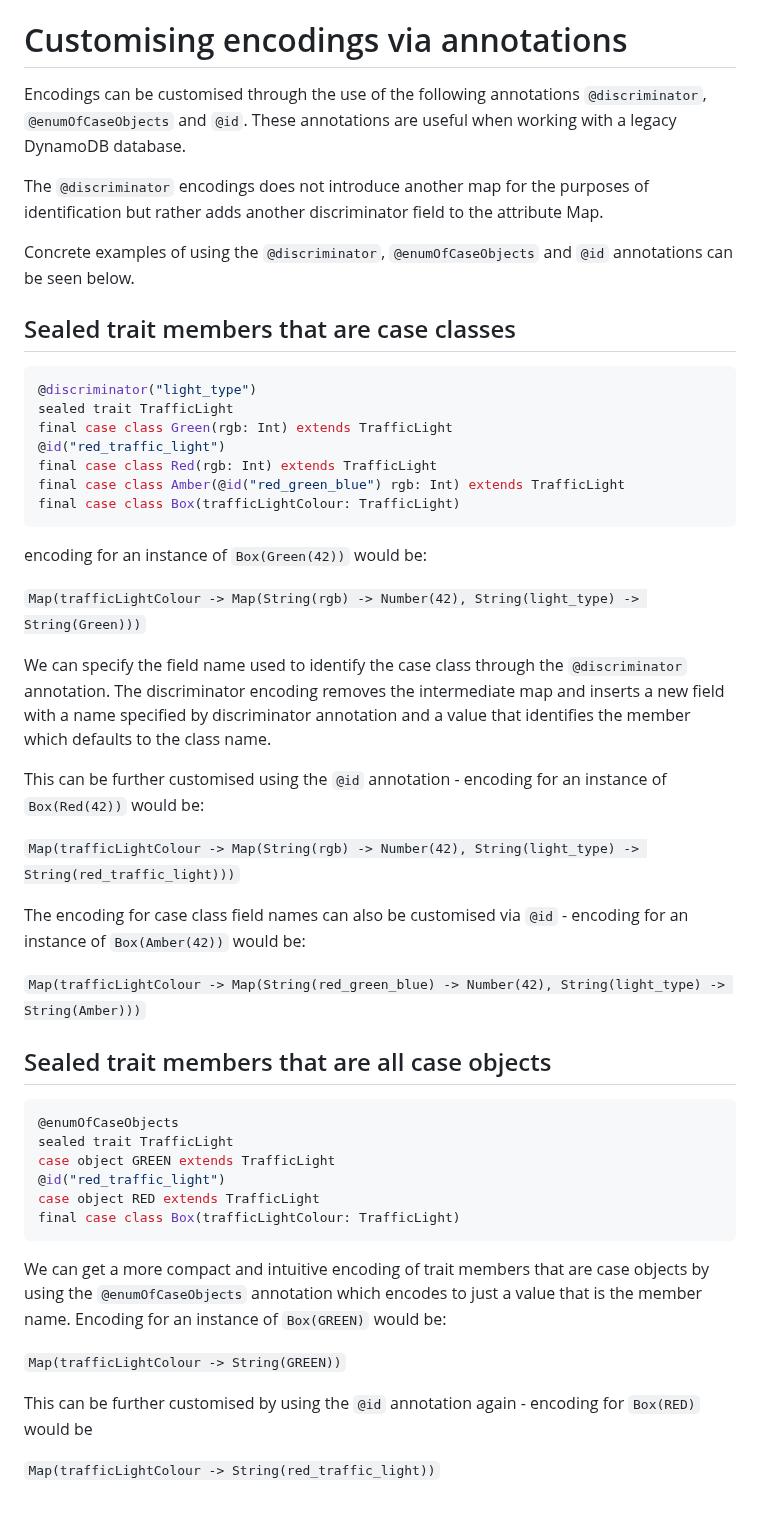
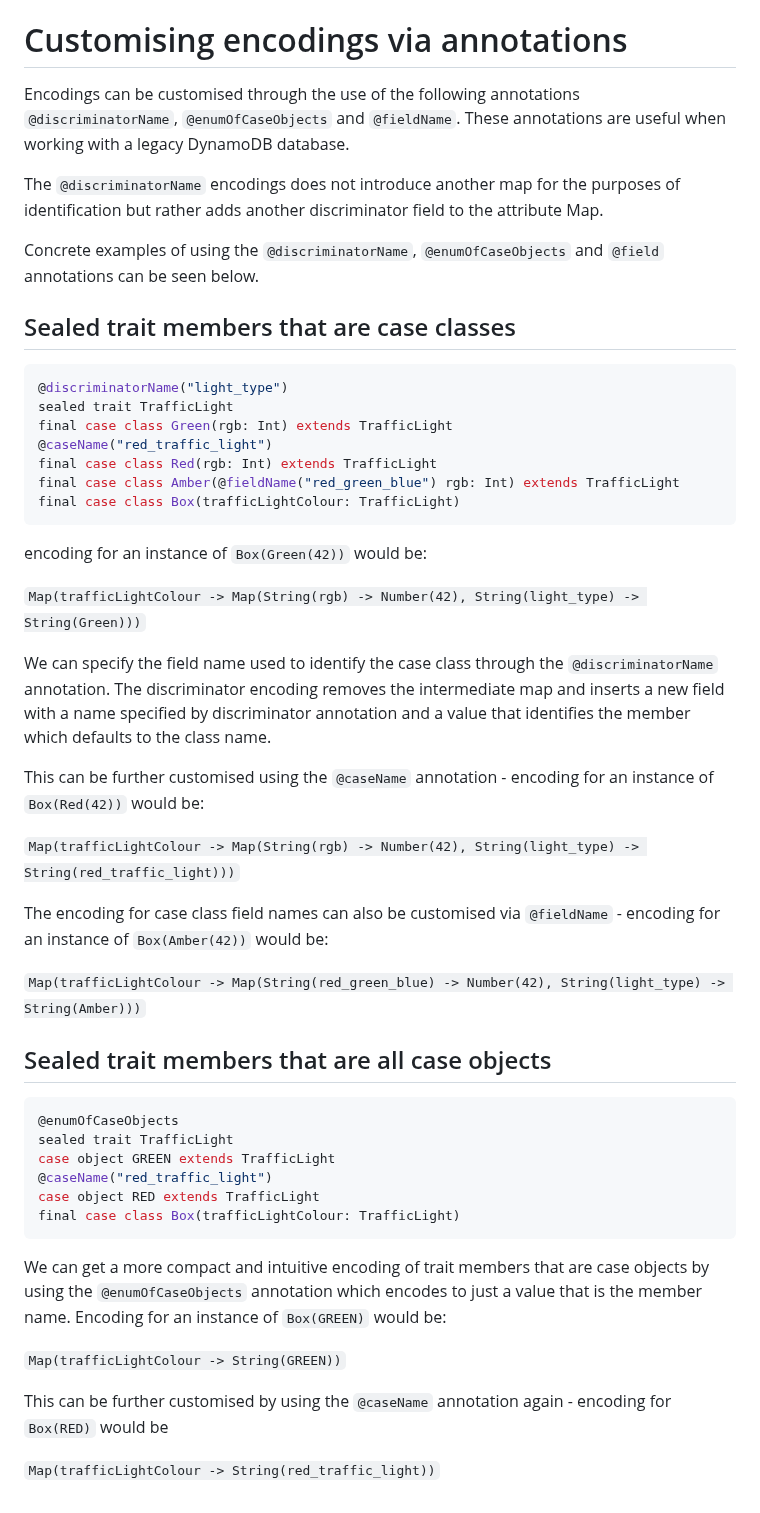
Before and after one commit to zio/zio-dynamodb, a Markdown page: docs/codec-customization.md, the part around the change. GitHub-like rendering.

Commit message:
updated doc with new annotation names

````diff
--- a/docs/codec-customization.md
+++ b/docs/codec-customization.md
@@ -37,23 +37,23 @@ Here an intermediate map is used to identify the member of `TraficLight` ie `Map
 Note that the `Null` is used as in this case we do not care about the value.
 
 # Customising encodings via annotations
-Encodings can be customised through the use of the following annotations `@discriminator`, `@enumOfCaseObjects` and `@id`.
+Encodings can be customised through the use of the following annotations `@discriminatorName`, `@enumOfCaseObjects` and `@fieldName`.
 These annotations are useful when working with a legacy DynamoDB database.
 
-The `@discriminator` encodings does not introduce another map for the purposes of identification but rather adds another
+The `@discriminatorName` encodings does not introduce another map for the purposes of identification but rather adds another
 discriminator field to the attribute Map.
 
-Concrete examples of using the `@discriminator`, `@enumOfCaseObjects` and `@id` annotations can be seen below.
+Concrete examples of using the `@discriminatorName`, `@enumOfCaseObjects` and `@field` annotations can be seen below.
 
 ## Sealed trait members that are case classes
 
 ```scala
-@discriminator("light_type")
+@discriminatorName("light_type")
 sealed trait TrafficLight
 final case class Green(rgb: Int) extends TrafficLight
-@id("red_traffic_light")
+@caseName("red_traffic_light")
 final case class Red(rgb: Int) extends TrafficLight
-final case class Amber(@id("red_green_blue") rgb: Int) extends TrafficLight
+final case class Amber(@fieldName("red_green_blue") rgb: Int) extends TrafficLight
 final case class Box(trafficLightColour: TrafficLight)
 ```
 
@@ -61,15 +61,15 @@ encoding for an instance of `Box(Green(42))` would be:
 
 `Map(trafficLightColour -> Map(String(rgb) -> Number(42), String(light_type) -> String(Green)))`
 
-We can specify the field name used to identify the case class through the `@discriminator` annotation. The discriminator
+We can specify the field name used to identify the case class through the `@discriminatorName` annotation. The discriminator
 encoding removes the intermediate map and inserts a new field with a name specified by discriminator annotation and a
 value that identifies the member which defaults to the class name.
 
-This can be further customised using the `@id` annotation - encoding for an instance of `Box(Red(42))` would be:
+This can be further customised using the `@caseName` annotation - encoding for an instance of `Box(Red(42))` would be:
 
 `Map(trafficLightColour -> Map(String(rgb) -> Number(42), String(light_type) -> String(red_traffic_light)))`
 
-The encoding for case class field names can also be customised via `@id` - encoding for an instance of `Box(Amber(42))` would be:
+The encoding for case class field names can also be customised via `@fieldName` - encoding for an instance of `Box(Amber(42))` would be:
 
 `Map(trafficLightColour -> Map(String(red_green_blue) -> Number(42), String(light_type) -> String(Amber)))`
 
@@ -80,7 +80,7 @@ The encoding for case class field names can also be customised via `@id` - encod
 @enumOfCaseObjects
 sealed trait TrafficLight
 case object GREEN extends TrafficLight
-@id("red_traffic_light")
+@caseName("red_traffic_light")
 case object RED extends TrafficLight
 final case class Box(trafficLightColour: TrafficLight)
 ```
@@ -90,6 +90,6 @@ annotation which encodes to just a value that is the member name. Encoding for a
 
 `Map(trafficLightColour -> String(GREEN))`
 
-This can be further customised by using the `@id` annotation again - encoding for `Box(RED)` would be
+This can be further customised by using the `@caseName` annotation again - encoding for `Box(RED)` would be
 
 `Map(trafficLightColour -> String(red_traffic_light))`
````
